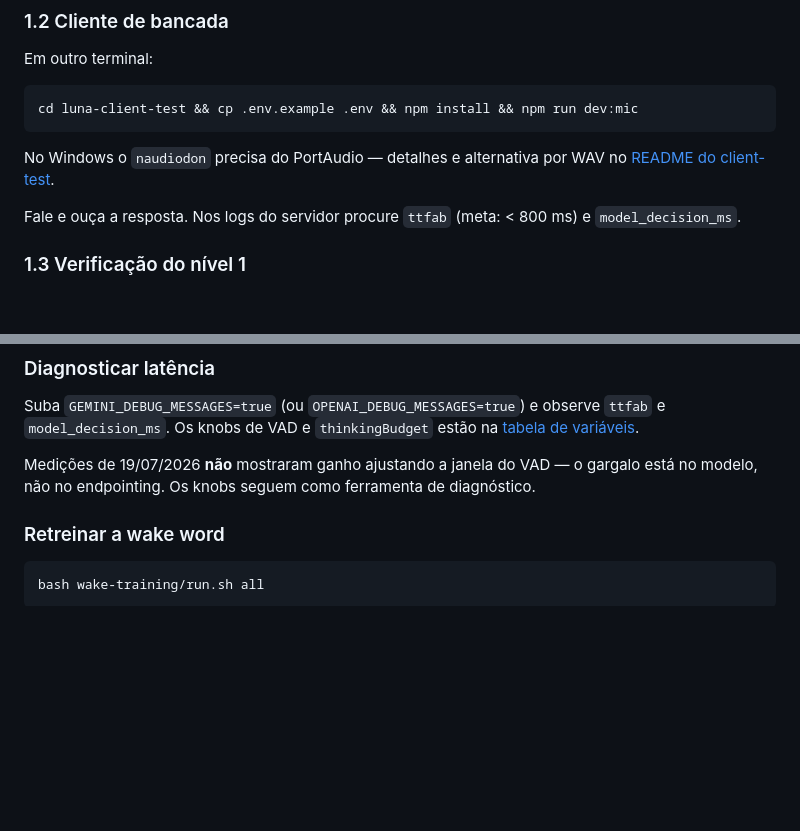
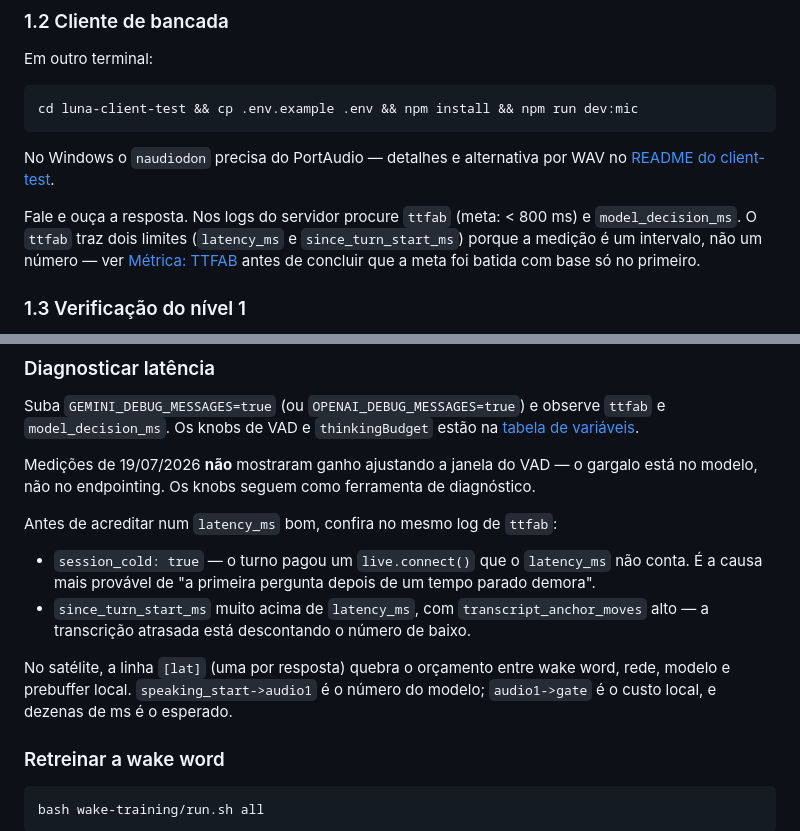
Before and after one commit to dioguit0s/Luna-assistant, a Markdown page: docs/onboarding.md, 2 parts joined by grey strips. Drawn GitHub-style; blank space fills up the shorter version.

````diff
--- a/docs/onboarding.md
+++ b/docs/onboarding.md
@@ -80,7 +80,10 @@ No Windows o `naudiodon` precisa do PortAudio — detalhes e alternativa por WAV
 [README do client-test](../luna-client-test/README.md).
 
 Fale e ouça a resposta. Nos logs do servidor procure `ttfab` (meta: < 800 ms) e
-`model_decision_ms`.
+`model_decision_ms`. O `ttfab` traz dois limites (`latency_ms` e `since_turn_start_ms`)
+porque a medição é um intervalo, não um número — ver
+[Métrica: TTFAB](arquitetura-servidor.md#métrica-ttfab) antes de concluir que a meta foi
+batida com base só no primeiro.
 
 ### 1.3 Verificação do nível 1
 
@@ -245,6 +248,17 @@ Suba `GEMINI_DEBUG_MESSAGES=true` (ou `OPENAI_DEBUG_MESSAGES=true`) e observe `t
 Medições de 19/07/2026 **não** mostraram ganho ajustando a janela do VAD — o gargalo
 está no modelo, não no endpointing. Os knobs seguem como ferramenta de diagnóstico.
 
+Antes de acreditar num `latency_ms` bom, confira no mesmo log de `ttfab`:
+
+- `session_cold: true` — o turno pagou um `live.connect()` que o `latency_ms` não conta.
+  É a causa mais provável de "a primeira pergunta depois de um tempo parado demora".
+- `since_turn_start_ms` muito acima de `latency_ms`, com `transcript_anchor_moves` alto —
+  a transcrição atrasada está descontando o número de baixo.
+
+No satélite, a linha `[lat]` (uma por resposta) quebra o orçamento entre wake word, rede,
+modelo e prebuffer local. `speaking_start->audio1` é o número do modelo; `audio1->gate`
+é o custo local, e dezenas de ms é o esperado.
+
 ### Retreinar a wake word
 
 ```bash
````
Also changed, not shown: docs/arquitetura-servidor.md (+50 -1 lines).
